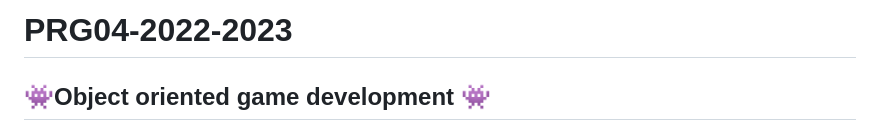
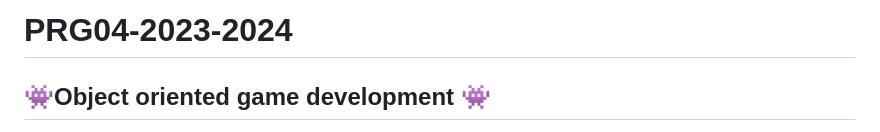
Before and after one commit to HR-CMGT/PRG04-2023-2024, a Markdown page: README.md, the part around the change. GitHub-like rendering.

Commit message:
Update title

```diff
--- a/README.md
+++ b/README.md
@@ -1,4 +1,4 @@
-# PRG04-2022-2023
+# PRG04-2023-2024
 
 ## 👾Object oriented game development 👾
 
```
